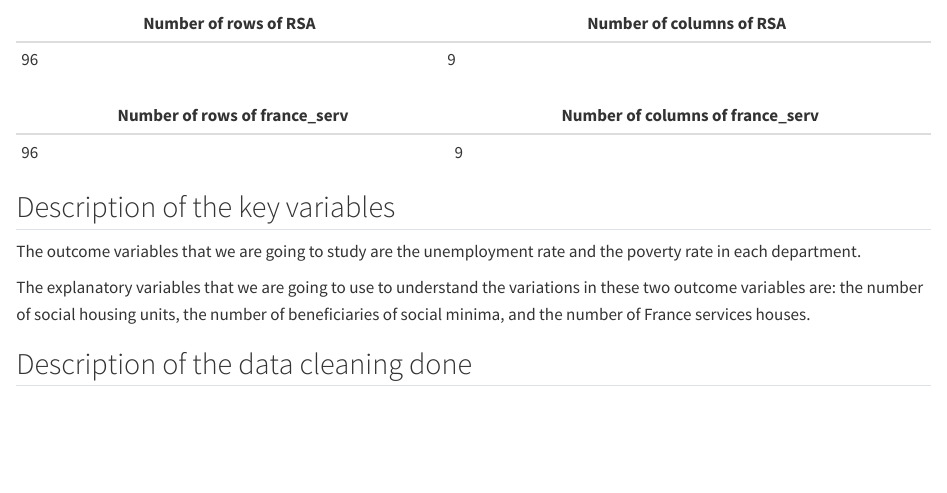
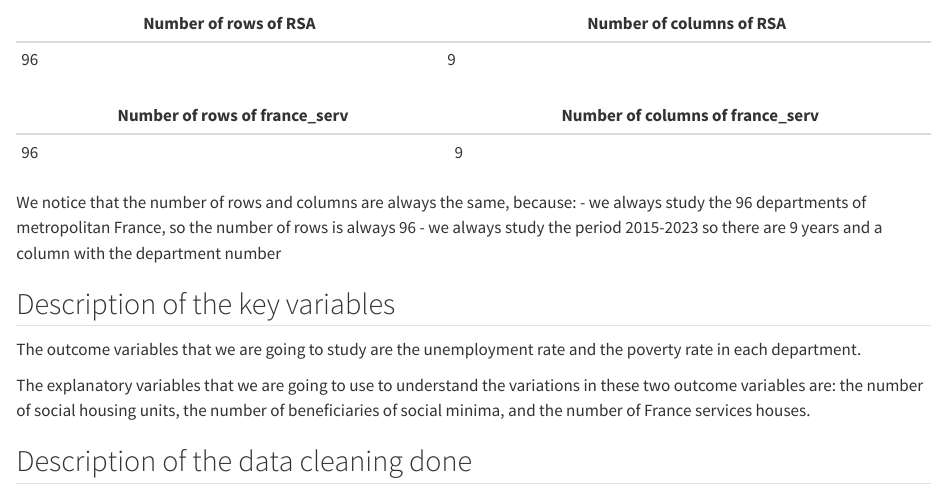
Before and after one commit to VictorBLF/DM-Project-Public-Services, a Quarto document (Data import.qmd): the page in a window 1100 px wide, from 5290 px down. Rendered offline with R 4.5, knitr and Pandoc in place of Quarto, with nearby package versions; some code elsewhere in the file could not run offline.

Commit message:
explanation of the tables

```diff
--- a/Data import.qmd
+++ b/Data import.qmd
@@ -272,6 +272,10 @@ We now implement a table for each dataframe, which contains its number of rows a
 |-------------------------------|----------------------------------|
 | `r nrow(france_serv)`         | `r ncol(france_serv)`            |
 
+We notice that the number of rows and columns are always the same, because:
+- we always study the 96 departments of metropolitan France, so the number of rows is always 96
+- we always study the period 2015-2023 so there are 9 years and a column with the department number
+
 ## Description of the key variables
 
 The outcome variables that we are going to study are the unemployment rate and the poverty rate in each department.
```
